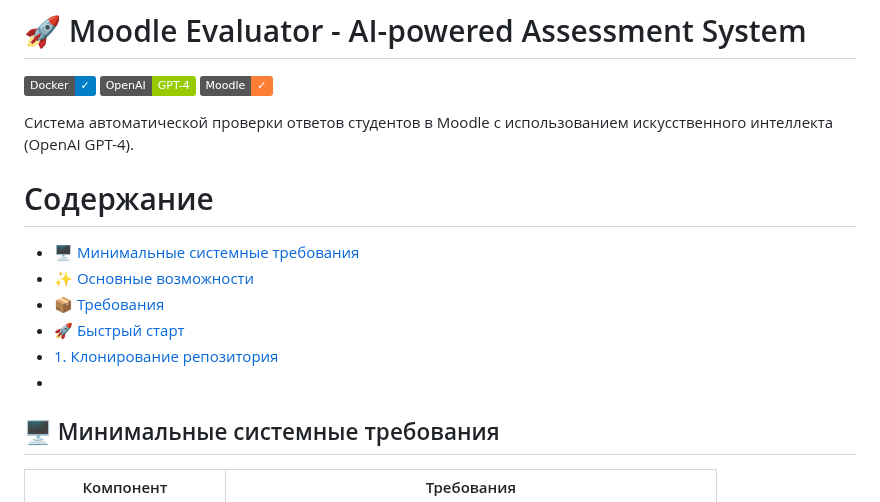
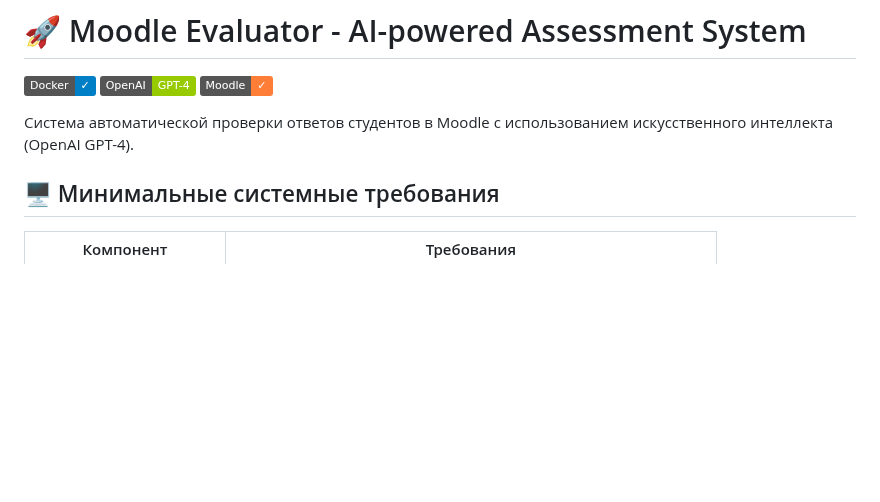
Before and after one commit to Shvadart/moodle_autograder, a Markdown page: README.md, the part around the change. Drawn GitHub-style; badges without logos; blank space fills up the shorter version.

```diff
--- a/README.md
+++ b/README.md
@@ -5,14 +5,6 @@
 [![Moodle](https://img.shields.io/badge/Moodle-✓-orange?logo=moodle)](https://moodle.org/)
 
 Система автоматической проверки ответов студентов в Moodle с использованием искусственного интеллекта (OpenAI GPT-4).
-
-# Содержание
-- [🖥 Минимальные системные требования](#🖥-минимальные-системные-требования)
-- [✨ Основные возможности](#основные-возможности)
-- [📦 Требования](#требования)
-- [🚀 Быстрый старт](#🚀-быстрый-старт)
-- [1. Клонирование репозитория](#клонирование-репозитория)
--
 
 ## 🖥 Минимальные системные требования
 
```
